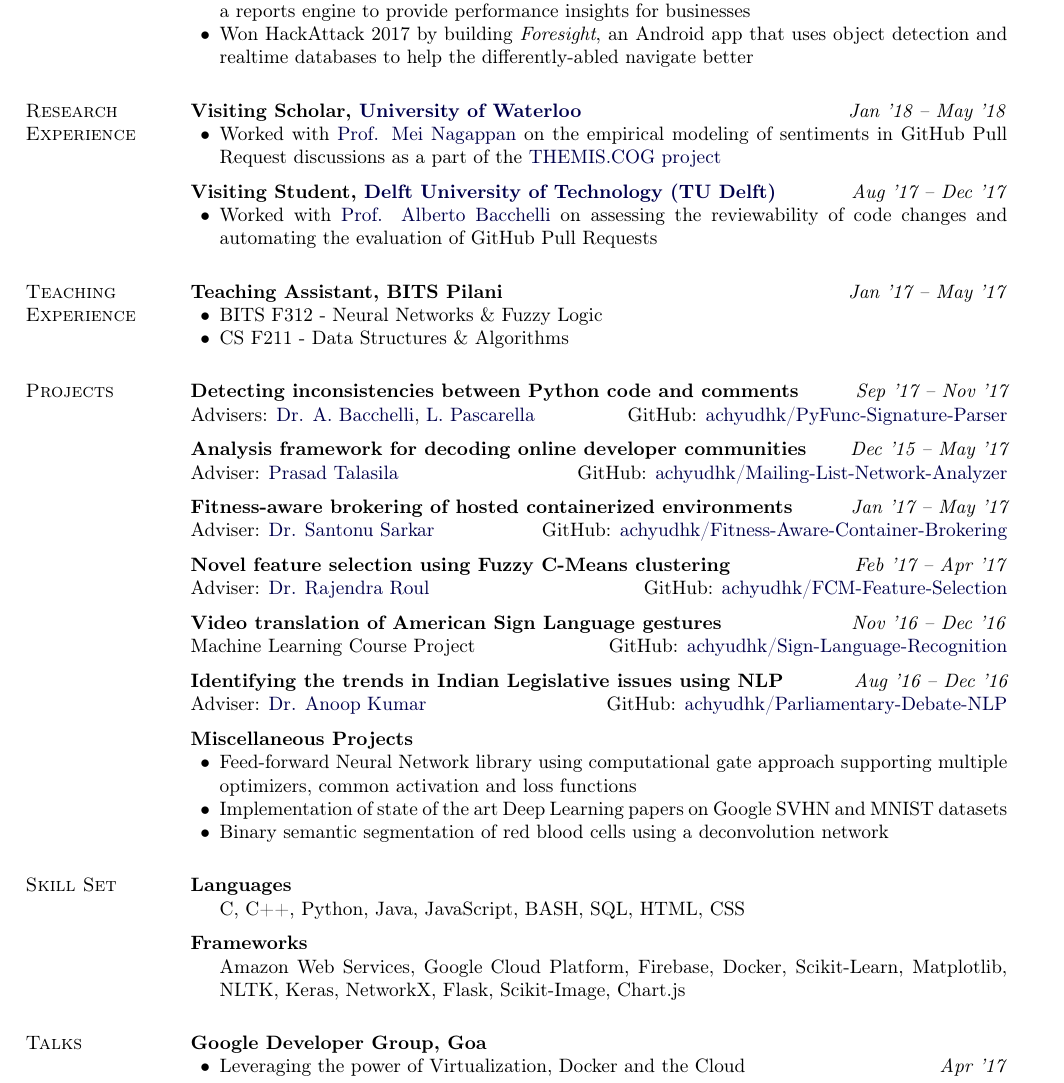
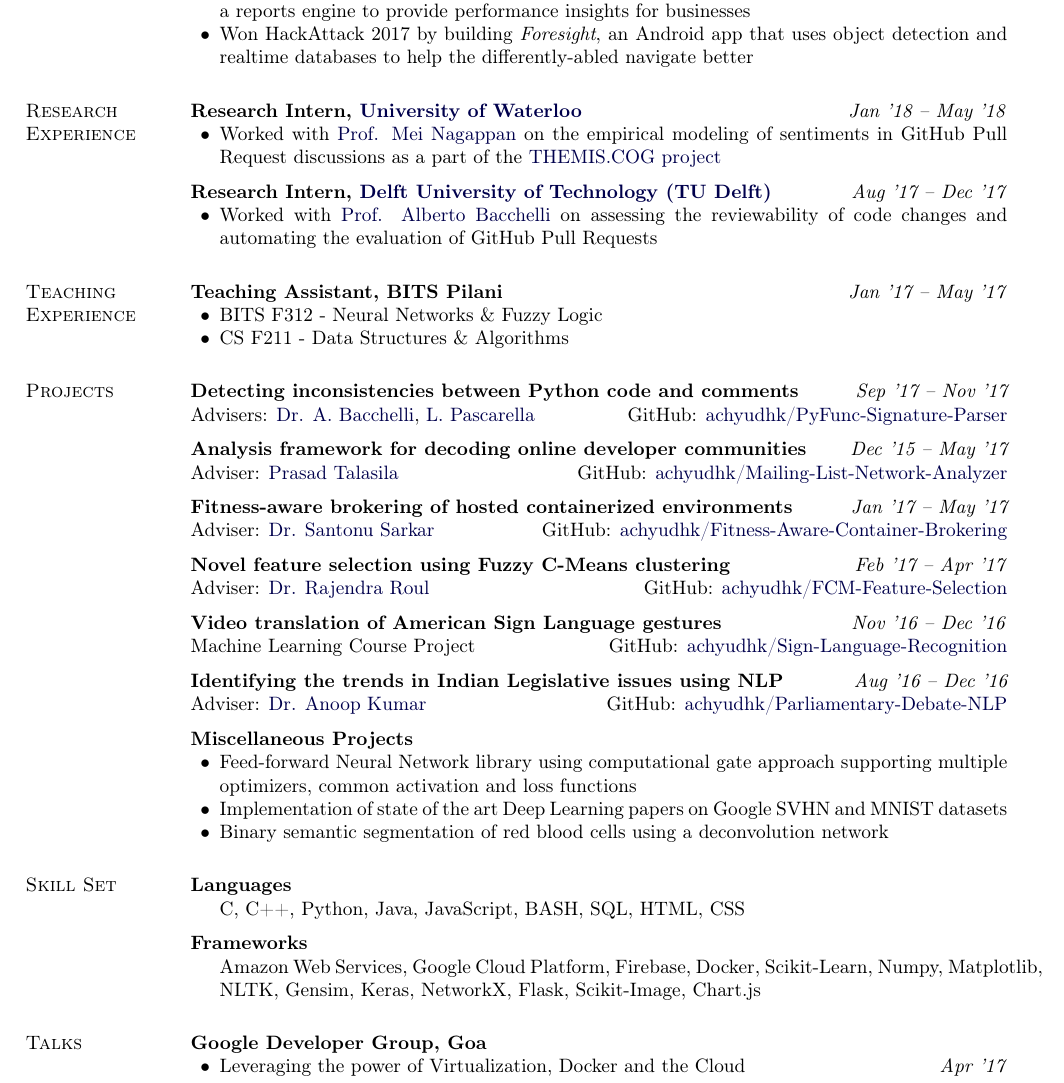
Before and after one commit to achyudh/corporate-resume, a LaTeX CV (Achyudh_Resume.tex): part of the page, cut so that both start at the same text. Compiled offline with pdfLaTeX.

Commit message:
Fix Resume

```diff
--- a/Achyudh_Resume.tex
+++ b/Achyudh_Resume.tex
@@ -247,14 +247,14 @@
 
 \section{Research Experience}
 
-\textbf{Visiting Scholar, \href{https://uwaterloo.ca/}{University of Waterloo}} \hfill \emph{Jan '18 -- May '18}
+\textbf{Research Intern, \href{https://uwaterloo.ca/}{University of Waterloo}} \hfill \emph{Jan '18 -- May '18}
 \begin{innerlist}
     \item Worked with \href{https://cs.uwaterloo.ca/~m2nagapp/}{Prof. Mei Nagappan} on the empirical modeling of sentiments in GitHub Pull Request discussions as a part of the \href{https://cs.uwaterloo.ca/~jhoey/research/themis.cog/index.php}{THEMIS.COG project}
 \end{innerlist}
 
 \halfblankline
 
-\textbf{Visiting Student, \href{https://www.tudelft.nl/}{Delft University of Technology (TU Delft)}} \hfill \emph{Aug '17 -- Dec '17}
+\textbf{Research Intern, \href{https://www.tudelft.nl/}{Delft University of Technology (TU Delft)}} \hfill \emph{Aug '17 -- Dec '17}
 \begin{innerlist}
     \item Worked with \href{https://sback.it/}{Prof. Alberto Bacchelli} on assessing the reviewability of code changes and automating the evaluation of GitHub Pull Requests
 \end{innerlist}
@@ -318,7 +318,7 @@
 
 \textbf{Frameworks}
 \begin{innerlist}
-    \item[] Amazon Web Services, Google Cloud Platform, Firebase, Docker, Scikit-Learn, Matplotlib, NLTK, Keras, NetworkX, Flask, Scikit-Image, Chart.js
+    \item[] Amazon Web Services, Google Cloud Platform, Firebase, Docker, Scikit-Learn, Numpy, Matplotlib, NLTK, Gensim, Keras, NetworkX, Flask, Scikit-Image, Chart.js
 \end{innerlist}
 
 \section{Talks}
```
Also changed, not shown: Achyudh_Resume.pdf, Achyudh_Resume.tex (2 more changed lines), 1 other file.
